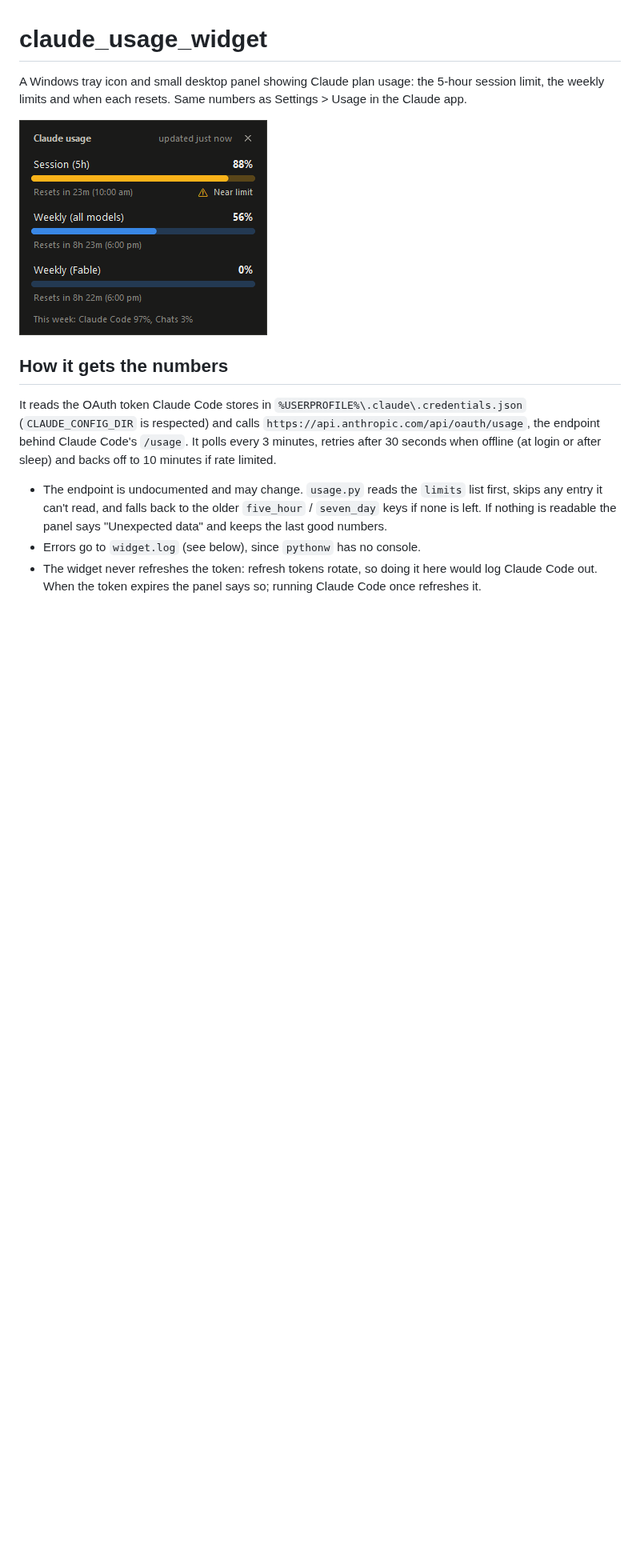
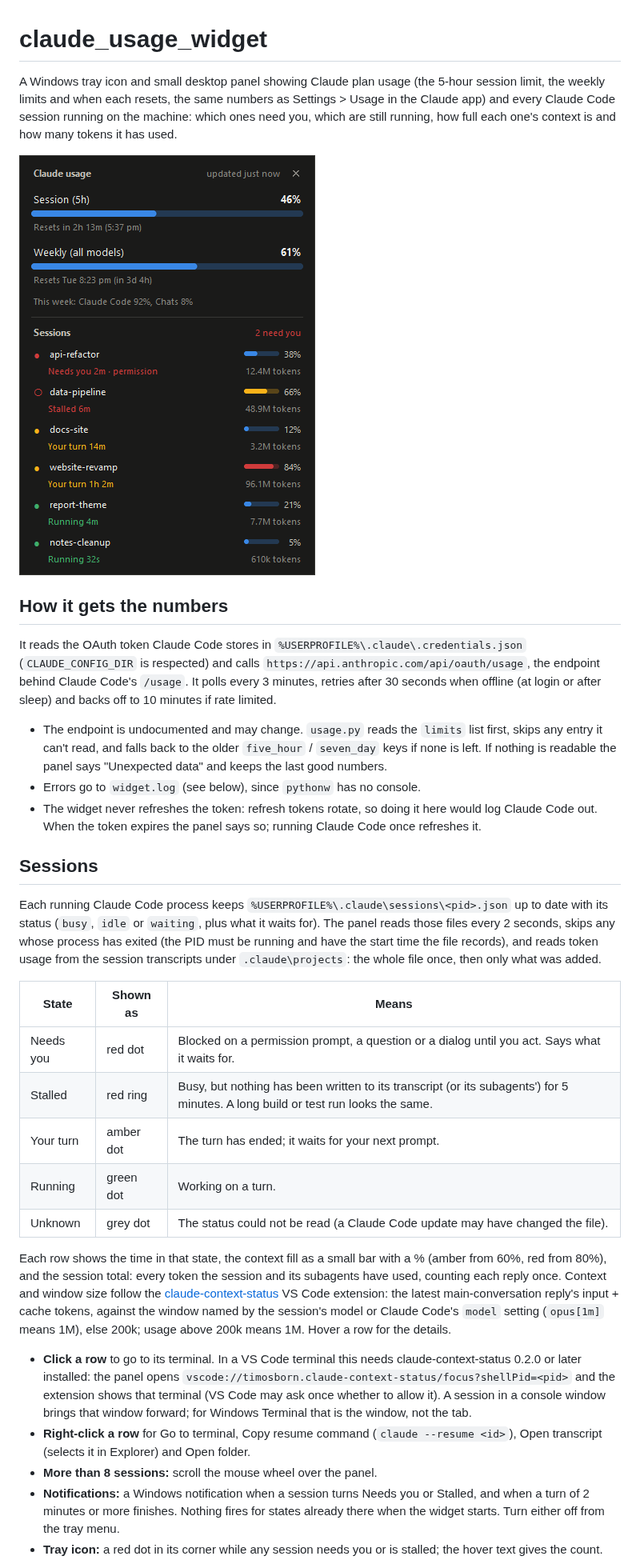
Before and after one commit to InsightfulAnalytics/claude_usage_widget, a Markdown page: README.md, the part around one of its changes. Shown at 80% size. Rendered like a GitHub page; pictures changed too: docs/panel.png; blank space fills up the shorter version.

```diff
--- a/README.md
+++ b/README.md
@@ -1,5 +1,7 @@
 # claude_usage_widget
 
-A Windows tray icon and small desktop panel showing Claude plan usage: the 5-hour session limit,
-the weekly limits and when each resets. Same numbers as Settings > Usage in the Claude app.
+A Windows tray icon and small desktop panel showing Claude plan usage (the 5-hour session limit,
+the weekly limits and when each resets, the same numbers as Settings > Usage in the Claude app)
+and every Claude Code session running on the machine: which ones need you, which are still
+running, how full each one's context is and how many tokens it has used.
 
@@ -19,3 +21,41 @@ offline (at login or after sleep) and backs off to 10 minutes if rate limited.
 - The widget never refreshes the token: refresh tokens rotate, so doing it here would log Claude
   Code out. When the token expires the panel says so; running Claude Code once refreshes it.
 
+## Sessions
+
+Each running Claude Code process keeps `%USERPROFILE%\.claude\sessions\<pid>.json` up to date
+with its status (`busy`, `idle` or `waiting`, plus what it waits for). The panel reads those files
+every 2 seconds, skips any whose process has exited (the PID must be running and have the start
+time the file records), and reads token usage from the session transcripts under
+`.claude\projects`: the whole file once, then only what was added.
+
+| State | Shown as | Means |
+| --- | --- | --- |
+| Needs you | red dot | Blocked on a permission prompt, a question or a dialog until you act. Says what it waits for. |
+| Stalled | red ring | Busy, but nothing has been written to its transcript (or its subagents') for 5 minutes. A long build or test run looks the same. |
+| Your turn | amber dot | The turn has ended; it waits for your next prompt. |
+| Running | green dot | Working on a turn. |
+| Unknown | grey dot | The status could not be read (a Claude Code update may have changed the file). |
+
+Each row shows the time in that state, the context fill as a small bar with a % (amber from 60%,
+red from 80%), and the session total: every token the session and its subagents have used,
+counting each reply once. Context and window size follow the
+[claude-context-status](https://github.com/InsightfulAnalytics/claude-context-status) VS Code
+extension: the latest main-conversation reply's input + cache tokens, against the window named by
+the session's model or Claude Code's `model` setting (`opus[1m]` means 1M), else 200k; usage
+above 200k means 1M. Hover a row for the details.
+
+- **Click a row** to go to its terminal. In a VS Code terminal this needs claude-context-status
+  0.2.0 or later installed: the panel opens
+  `vscode://timosborn.claude-context-status/focus?shellPid=<pid>` and the extension shows that
+  terminal (VS Code may ask once whether to allow it). A session in a console window brings that
+  window forward; for Windows Terminal that is the window, not the tab.
+- **Right-click a row** for Go to terminal, Copy resume command (`claude --resume <id>`), Open
+  transcript (selects it in Explorer) and Open folder.
+- **More than 8 sessions:** scroll the mouse wheel over the panel.
+- **Notifications:** a Windows notification when a session turns Needs you or Stalled, and when a
+  turn of 2 minutes or more finishes. Nothing fires for states already there when the widget
+  starts. Turn either off from the tray menu.
+- **Tray icon:** a red dot in its corner while any session needs you or is stalled; the hover text
+  gives the count.
+
```
Also changed, not shown: other parts of README.md (+14 -7 lines), 6 other files.
